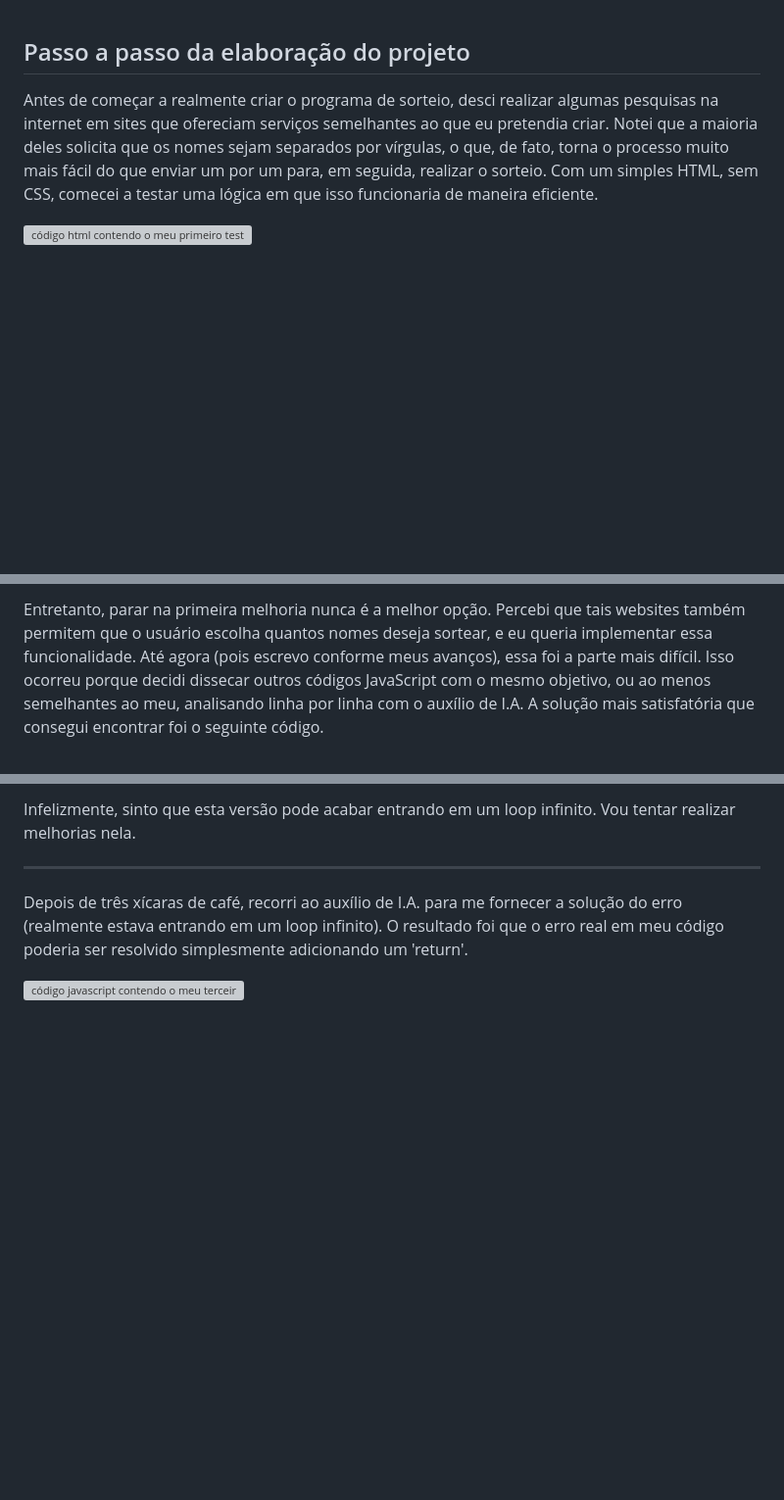
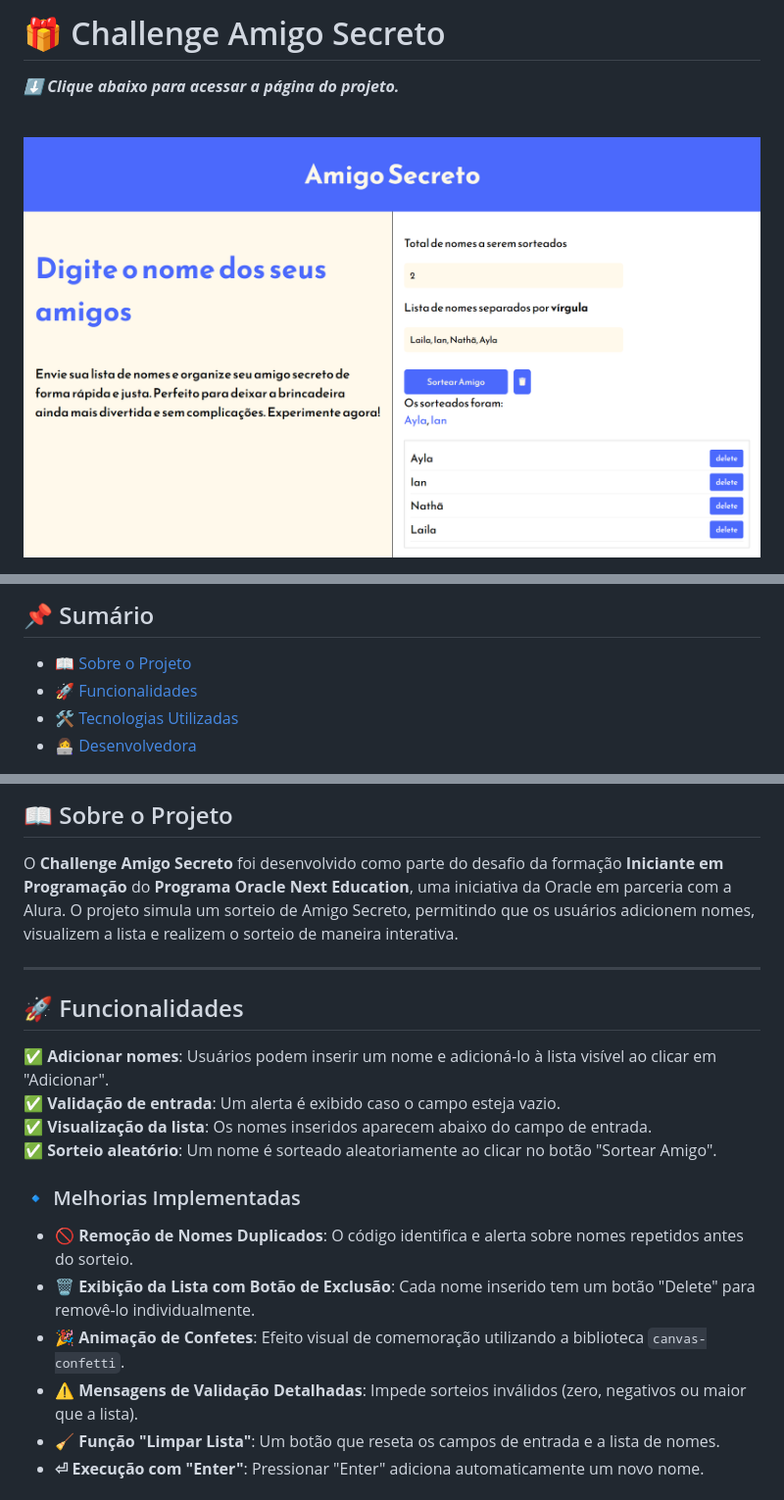
Before and after one commit to L-Boidheach/OracleOne, a Markdown page: AmigoSecreto/README.md, 3 parts joined by grey strips. Shown: that part at 98% size. GitHub-like rendering; pictures changed too: AmigoSecreto/Assets/pagina.png (added); blank space fills up the shorter version; grey boxes are pictures that could not be loaded.

```diff
--- a/AmigoSecreto/README.md
+++ b/AmigoSecreto/README.md
@@ -1,7 +1,8 @@
+# 🎁 Challenge Amigo Secreto
 
-## Passo a passo da elaboração do projeto
+_**⬇️ Clique abaixo para acessar a página do projeto.**_
 
-Antes de começar a realmente criar o programa de sorteio, desci realizar algumas pesquisas na internet em sites que ofereciam serviços semelhantes ao que eu pretendia criar. Notei que a maioria deles solicita que os nomes sejam separados por vírgulas, o que, de fato, torna o processo muito mais fácil do que enviar um por um para, em seguida, realizar o sorteio. Com um simples HTML, sem CSS, comecei a testar uma lógica em que isso funcionaria de maneira eficiente.
+<br>
 
-![código html contendo o meu primeiro teste](midiaReadme/teste_um.png)
+![Foto do site](Assets/pagina.png)
 
@@ -9,3 +10,7 @@ Antes de começar a realmente criar o programa de sorteio, desci realizar alguma
 
-Entretanto, parar na primeira melhoria nunca é a melhor opção. Percebi que tais websites também permitem que o usuário escolha quantos nomes deseja sortear, e eu queria implementar essa funcionalidade. Até agora (pois escrevo conforme meus avanços), essa foi a parte mais difícil. Isso ocorreu porque decidi dissecar outros códigos JavaScript com o mesmo objetivo, ou ao menos semelhantes ao meu, analisando linha por linha com o auxílio de I.A. A solução mais satisfatória que consegui encontrar foi o seguinte código.
+## 📌 Sumário
+- [📖 Sobre o Projeto](#sobre-o-projeto)
+- [🚀 Funcionalidades](#funcionalidades)
+- [🛠 Tecnologias Utilizadas](#tecnologias)
+- [👩‍💻 Desenvolvedora](#desenvolvedora)
 
@@ -13,8 +18,23 @@ Entretanto, parar na primeira melhoria nunca é a melhor opção. Percebi que ta
 
-Infelizmente, sinto que esta versão pode acabar entrando em um loop infinito. Vou tentar realizar melhorias nela.
+## 📖 Sobre o Projeto <a id="sobre-o-projeto"></a>
 
-___
+O **Challenge Amigo Secreto** foi desenvolvido como parte do desafio da formação **Iniciante em Programação** do **Programa Oracle Next Education**, uma iniciativa da Oracle em parceria com a Alura. O projeto simula um sorteio de Amigo Secreto, permitindo que os usuários adicionem nomes, visualizem a lista e realizem o sorteio de maneira interativa.
 
-Depois de três xícaras de café, recorri ao auxílio de I.A. para me fornecer a solução do erro (realmente estava entrando em um loop infinito). O resultado foi que o erro real em meu código poderia ser resolvido simplesmente adicionando um 'return'.
+---
 
-![código javascript contendo o meu terceiro teste](midiaReadme/teste_um%20(3).png)
+## 🚀 Funcionalidades <a id="funcionalidades"></a>
+
+✅ **Adicionar nomes**: Usuários podem inserir um nome e adicioná-lo à lista visível ao clicar em "Adicionar".
+✅ **Validação de entrada**: Um alerta é exibido caso o campo esteja vazio.
+✅ **Visualização da lista**: Os nomes inseridos aparecem abaixo do campo de entrada.
+✅ **Sorteio aleatório**: Um nome é sorteado aleatoriamente ao clicar no botão "Sortear Amigo".
+
+### 🔹 Melhorias Implementadas
+
+- **🚫 Remoção de Nomes Duplicados**: O código identifica e alerta sobre nomes repetidos antes do sorteio.
+- **🗑 Exibição da Lista com Botão de Exclusão**: Cada nome inserido tem um botão "Delete" para removê-lo individualmente.
+- **🎉 Animação de Confetes**: Efeito visual de comemoração utilizando a biblioteca `canvas-confetti`.
+- **⚠️ Mensagens de Validação Detalhadas**: Impede sorteios inválidos (zero, negativos ou maior que a lista).
+- **🧹 Função "Limpar Lista"**: Um botão que reseta os campos de entrada e a lista de nomes.
+- **⏎ Execução com "Enter"**: Pressionar "Enter" adiciona automaticamente um novo nome.
+
```
Also changed, not shown: other parts of AmigoSecreto/README.md (+21 -2 lines), 7 other files.
